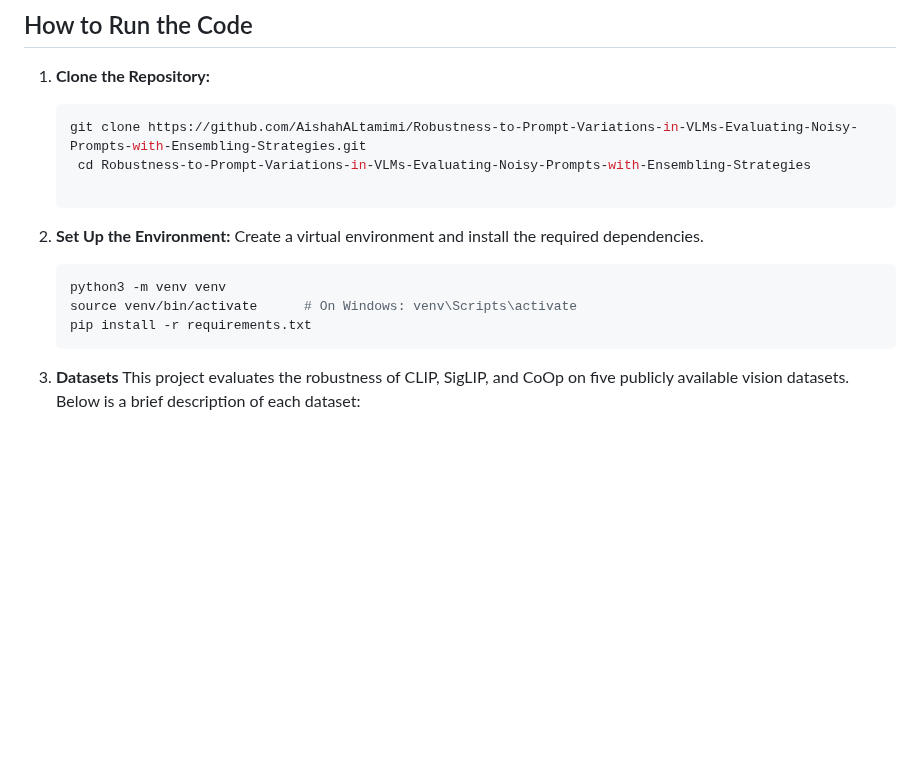
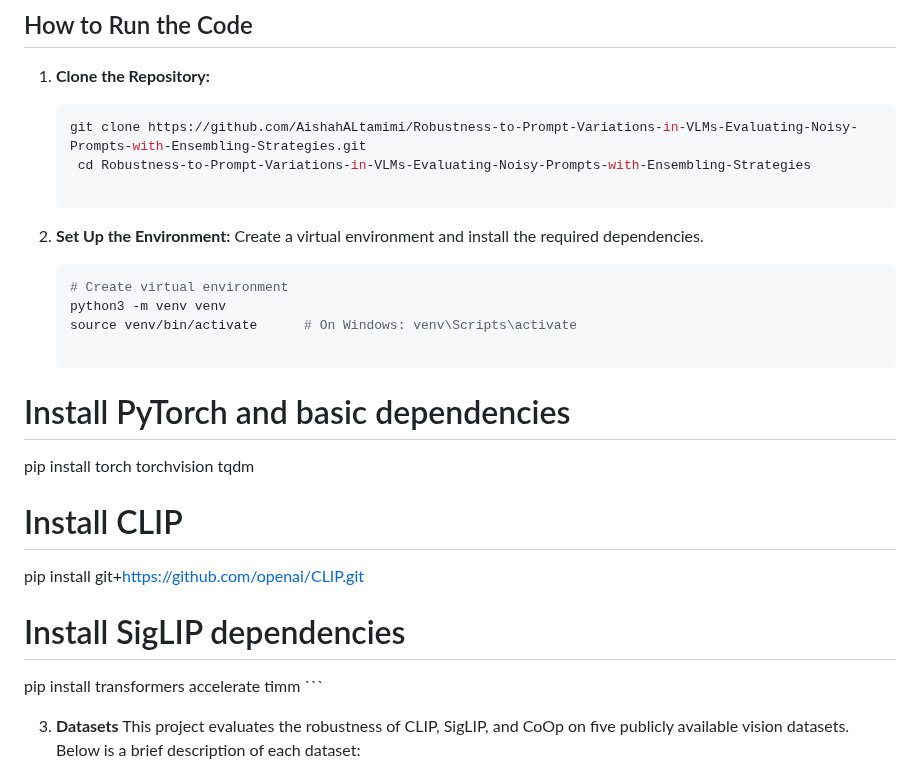
Before and after one commit to BRAIN-Lab-AI/Robustness-to-Prompt-Variations-in-VLMs-Evaluating-Noisy-Prompts-with-Ensembling-Strategies, a Markdown page: README.md, the part around the change. Rendered like a GitHub page; blank space fills up the shorter version.

````diff
--- a/README.md
+++ b/README.md
@@ -301,9 +301,18 @@ The final step compares robustness performance across:
 2. **Set Up the Environment:**
     Create a virtual environment and install the required dependencies.
     ```bash
+   # Create virtual environment
    python3 -m venv venv
    source venv/bin/activate      # On Windows: venv\Scripts\activate
-   pip install -r requirements.txt
+
+  # Install PyTorch and basic dependencies
+  pip install torch torchvision tqdm
+
+# Install CLIP
+pip install git+https://github.com/openai/CLIP.git
+
+# Install SigLIP dependencies
+pip install transformers accelerate timm
     ```
 
 3. **Datasets**
````
